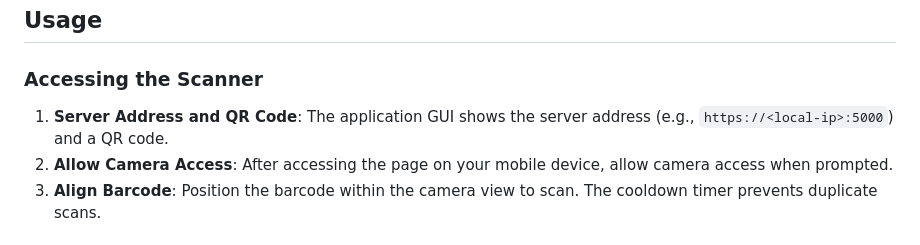
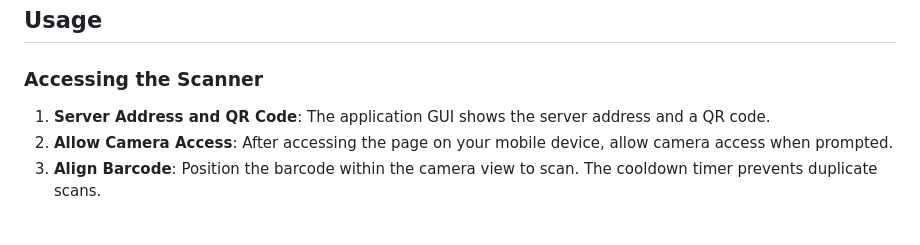
Before and after one commit to Eykthirnyr/Bar-Code-Caster, a Markdown page: README.md, the part around the change. Drawn GitHub-style.

```diff
--- a/README.md
+++ b/README.md
@@ -41,7 +41,7 @@ A Python application that hosts a web server for continuous barcode scanning usi
 
 ### Accessing the Scanner
 
-1. **Server Address and QR Code**: The application GUI shows the server address (e.g., `https://<local-ip>:5000`) and a QR code.
+1. **Server Address and QR Code**: The application GUI shows the server address and a QR code.
 2. **Allow Camera Access**: After accessing the page on your mobile device, allow camera access when prompted.
 3. **Align Barcode**: Position the barcode within the camera view to scan. The cooldown timer prevents duplicate scans.
 
```
